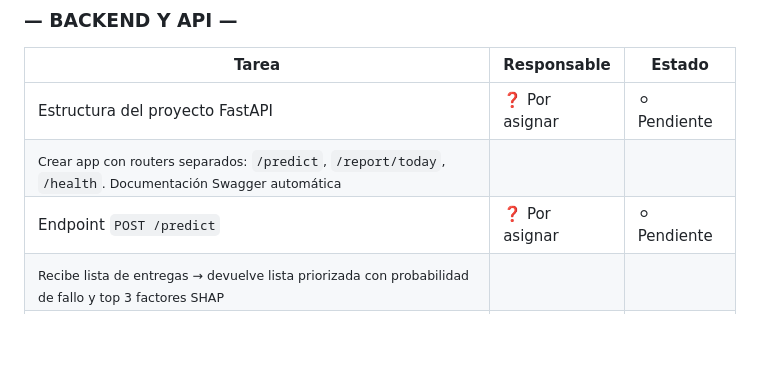
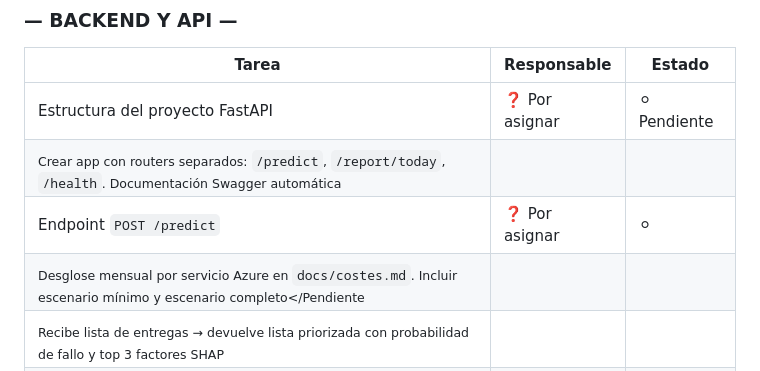
Before and after one commit to alejandrobtez/RetailCoreLogistics, a Markdown page: README.md, the part around one of its changes. GitHub-like rendering; blank space fills up the shorter version.

```diff
--- a/README.md
+++ b/README.md
@@ -118,7 +118,8 @@
 |---|---|---|
 | Estructura del proyecto FastAPI | ❓ Por asignar | ⚪ Pendiente |
 | <sub>Crear app con routers separados: `/predict`, `/report/today`, `/health`. Documentación Swagger automática</sub> | | |
-| Endpoint `POST /predict` | ❓ Por asignar | ⚪ Pendiente |
+| Endpoint `POST /predict` | ❓ Por asignar | ⚪
+| <sub>Desglose mensual por servicio Azure en `docs/costes.md`. Incluir escenario mínimo y escenario completo</Pendiente |
 | <sub>Recibe lista de entregas → devuelve lista priorizada con probabilidad de fallo y top 3 factores SHAP</sub> | | |
 | Integración con Azure ML Online Endpoint | ❓ Por asignar | ⚪ Pendiente |
 | <sub>Llamar al endpoint de Azure ML desde la API con autenticación por Managed Identity</sub> | | |
```
Also changed, not shown: other parts of README.md (+1 -1 lines).
